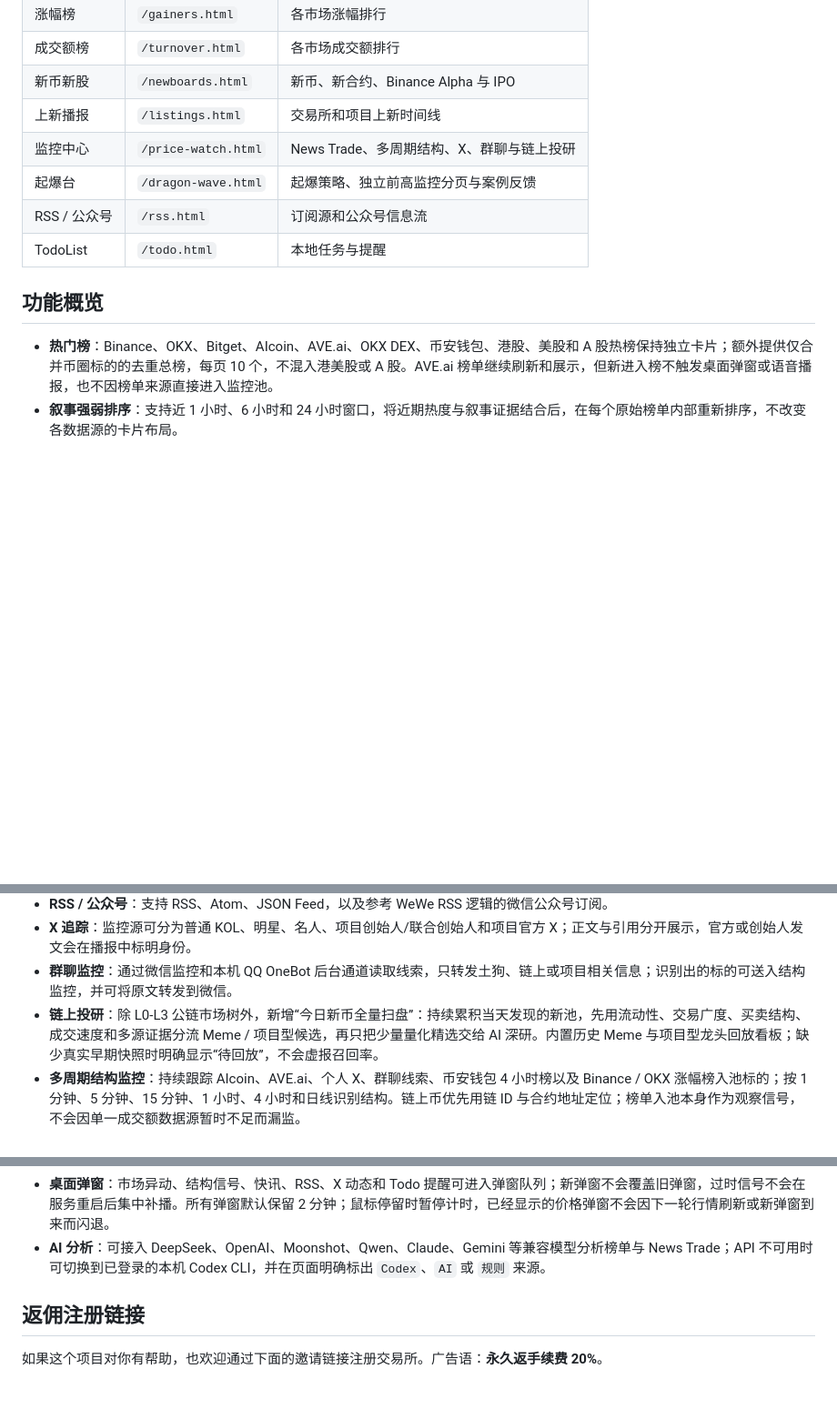
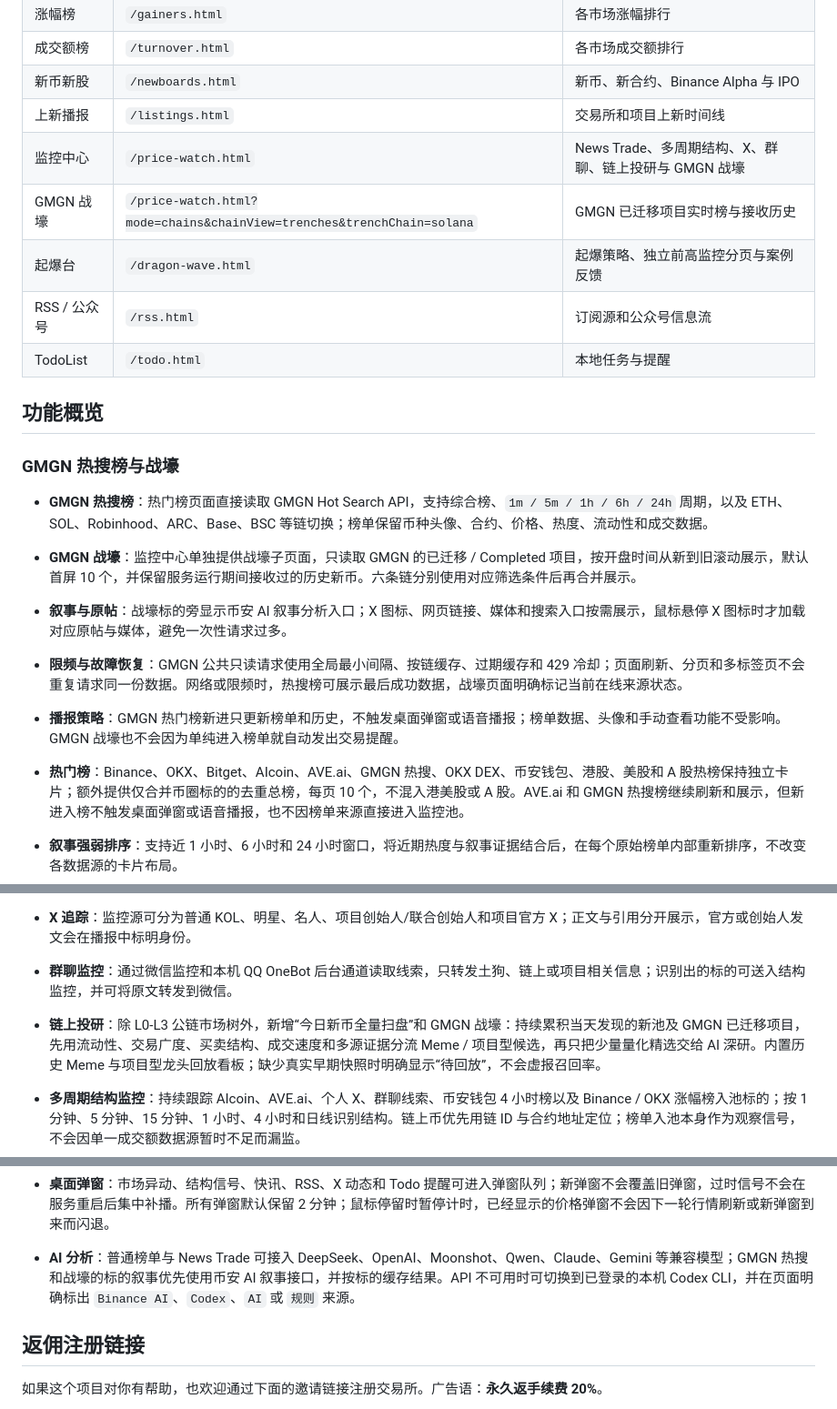
Before and after one commit to whitestar224/market-hot-dashboard, a Markdown page: README.md, 3 parts joined by grey strips. Shown at 91% size. Rendered like a GitHub page; blank space fills up the shorter version.

Commit message:
docs: update GMGN integration guide

```diff
--- a/README.md
+++ b/README.md
@@ -60,14 +60,23 @@ Windows 双击 `启动后台服务.cmd`（或 `python service_guard.py start`）
 | 成交额榜 | `/turnover.html` | 各市场成交额排行 |
 | 新币新股 | `/newboards.html` | 新币、新合约、Binance Alpha 与 IPO |
 | 上新播报 | `/listings.html` | 交易所和项目上新时间线 |
-| 监控中心 | `/price-watch.html` | News Trade、多周期结构、X、群聊与链上投研 |
+| 监控中心 | `/price-watch.html` | News Trade、多周期结构、X、群聊、链上投研与 GMGN 战壕 |
+| GMGN 战壕 | `/price-watch.html?mode=chains&chainView=trenches&trenchChain=solana` | GMGN 已迁移项目实时榜与接收历史 |
 | 起爆台 | `/dragon-wave.html` | 起爆策略、独立前高监控分页与案例反馈 |
 | RSS / 公众号 | `/rss.html` | 订阅源和公众号信息流 |
 | TodoList | `/todo.html` | 本地任务与提醒 |
 
 ## 功能概览
 
-- **热门榜**：Binance、OKX、Bitget、AIcoin、AVE.ai、OKX DEX、币安钱包、港股、美股和 A 股热榜保持独立卡片；额外提供仅合并币圈标的的去重总榜，每页 10 个，不混入港美股或 A 股。AVE.ai 榜单继续刷新和展示，但新进入榜不触发桌面弹窗或语音播报，也不因榜单来源直接进入监控池。
+### GMGN 热搜榜与战壕
+
+- **GMGN 热搜榜**：热门榜页面直接读取 GMGN Hot Search API，支持综合榜、`1m / 5m / 1h / 6h / 24h` 周期，以及 ETH、SOL、Robinhood、ARC、Base、BSC 等链切换；榜单保留币种头像、合约、价格、热度、流动性和成交数据。
+- **GMGN 战壕**：监控中心单独提供战壕子页面，只读取 GMGN 的已迁移 / Completed 项目，按开盘时间从新到旧滚动展示，默认首屏 10 个，并保留服务运行期间接收过的历史新币。六条链分别使用对应筛选条件后再合并展示。
+- **叙事与原帖**：战壕标的旁显示币安 AI 叙事分析入口；X 图标、网页链接、媒体和搜索入口按需展示，鼠标悬停 X 图标时才加载对应原帖与媒体，避免一次性请求过多。
+- **限频与故障恢复**：GMGN 公共只读请求使用全局最小间隔、按链缓存、过期缓存和 429 冷却；页面刷新、分页和多标签页不会重复请求同一份数据。网络或限频时，热搜榜可展示最后成功数据，战壕页面明确标记当前在线来源状态。
+- **播报策略**：GMGN 热门榜新进只更新榜单和历史，不触发桌面弹窗或语音播报；榜单数据、头像和手动查看功能不受影响。GMGN 战壕也不会因为单纯进入榜单就自动发出交易提醒。
+
+- **热门榜**：Binance、OKX、Bitget、AIcoin、AVE.ai、GMGN 热搜、OKX DEX、币安钱包、港股、美股和 A 股热榜保持独立卡片；额外提供仅合并币圈标的的去重总榜，每页 10 个，不混入港美股或 A 股。AVE.ai 和 GMGN 热搜榜继续刷新和展示，但新进入榜不触发桌面弹窗或语音播报，也不因榜单来源直接进入监控池。
 - **叙事强弱排序**：支持近 1 小时、6 小时和 24 小时窗口，将近期热度与叙事证据结合后，在每个原始榜单内部重新排序，不改变各数据源的卡片布局。
 - **币安钱包热门榜**：默认展示 24 小时 Top 10，卡片右上角可切换 5 分钟、1 小时、4 小时和 24 小时；24 小时榜新进标的可触发播报，进入过 4 小时榜的标的会进入结构监控候选池。此来源的弹窗和结构监控始终打开对应币安钱包 Token 交易页，不会被 K 线供应商改写成二级合约页。
 - **涨幅榜**：按交易所和市场拆分展示，不做混合榜；支持榜首异动提醒。Binance 和 OKX 涨幅榜前 10 名会同时进入结构监控和前高监控；若 72 小时内仍未进入 AIcoin 热门榜，则自动结束该涨幅榜观察。
@@ -79,14 +88,14 @@ Windows 双击 `启动后台服务.cmd`（或 `python service_guard.py start`）
 - **RSS / 公众号**：支持 RSS、Atom、JSON Feed，以及参考 WeWe RSS 逻辑的微信公众号订阅。
 - **X 追踪**：监控源可分为普通 KOL、明星、名人、项目创始人/联合创始人和项目官方 X；正文与引用分开展示，官方或创始人发文会在播报中标明身份。
 - **群聊监控**：通过微信监控和本机 QQ OneBot 后台通道读取线索，只转发土狗、链上或项目相关信息；识别出的标的可送入结构监控，并可将原文转发到微信。
-- **链上投研**：除 L0-L3 公链市场树外，新增“今日新币全量扫盘”：持续累积当天发现的新池，先用流动性、交易广度、买卖结构、成交速度和多源证据分流 Meme / 项目型候选，再只把少量量化精选交给 AI 深研。内置历史 Meme 与项目型龙头回放看板；缺少真实早期快照时明确显示“待回放”，不会虚报召回率。
+- **链上投研**：除 L0-L3 公链市场树外，新增“今日新币全量扫盘”和 GMGN 战壕：持续累积当天发现的新池及 GMGN 已迁移项目，先用流动性、交易广度、买卖结构、成交速度和多源证据分流 Meme / 项目型候选，再只把少量量化精选交给 AI 深研。内置历史 Meme 与项目型龙头回放看板；缺少真实早期快照时明确显示“待回放”，不会虚报召回率。
 - **多周期结构监控**：持续跟踪 AIcoin、AVE.ai、个人 X、群聊线索、币安钱包 4 小时榜以及 Binance / OKX 涨幅榜入池标的；按 1 分钟、5 分钟、15 分钟、1 小时、4 小时和日线识别结构。链上币优先用链 ID 与合约地址定位；榜单入池本身作为观察信号，不会因单一成交额数据源暂时不足而漏监。
 - **前高监控**：使用因果枢轴确认结构高点，把相邻高点锁定为同一压力位身份，并以压力区最高外沿作为触发线。若同一近期母盘整中仍有更高的已确认压力位，较低枢轴只算箱体内部波动，不产生 B 或接近提醒；同一根 K 同时穿越多个旧前高时也只保留最高外沿的一次。完成空间分离或时间分离后，只有价格从下方首次穿越母区间最高外沿才产生正式 B 点。持续处于压力位上方不会重复刷点，真实回落后由同一检测器重新武装。该策略不套用 BTC、大周期共振或主升环境许可；起爆台的“前高监控”分页直接复用同一批本地 K 线和原盘面，便于逐根肉眼复核。
 - **News Trade**：按时间倒序展示事件卡片，突出涉及标的；包含 AI 叙事强度、Meme 潜力、催化、风险和应对建议，以及独立的事件热度、链上可交易性、安全检查、手续费/滑点预估和人工确认流程。
 - **TodoList**：项目分组、任务增删改查、今日提醒，按用户隔离数据。
 - **账号系统**：账号密码、邮箱验证码、Google OAuth，支持用户资料和交易所 UID 绑定。
 - **桌面弹窗**：市场异动、结构信号、快讯、RSS、X 动态和 Todo 提醒可进入弹窗队列；新弹窗不会覆盖旧弹窗，过时信号不会在服务重启后集中补播。所有弹窗默认保留 2 分钟；鼠标停留时暂停计时，已经显示的价格弹窗不会因下一轮行情刷新或新弹窗到来而闪退。
-- **AI 分析**：可接入 DeepSeek、OpenAI、Moonshot、Qwen、Claude、Gemini 等兼容模型分析榜单与 News Trade；API 不可用时可切换到已登录的本机 Codex CLI，并在页面明确标出 `Codex`、`AI` 或 `规则` 来源。
+- **AI 分析**：普通榜单与 News Trade 可接入 DeepSeek、OpenAI、Moonshot、Qwen、Claude、Gemini 等兼容模型；GMGN 热搜和战壕的标的叙事优先使用币安 AI 叙事接口，并按标的缓存结果。API 不可用时可切换到已登录的本机 Codex CLI，并在页面明确标出 `Binance AI`、`Codex`、`AI` 或 `规则` 来源。
 
 ## 返佣注册链接
 
```
Also changed, not shown: other parts of README.md (+1 -1 lines).
